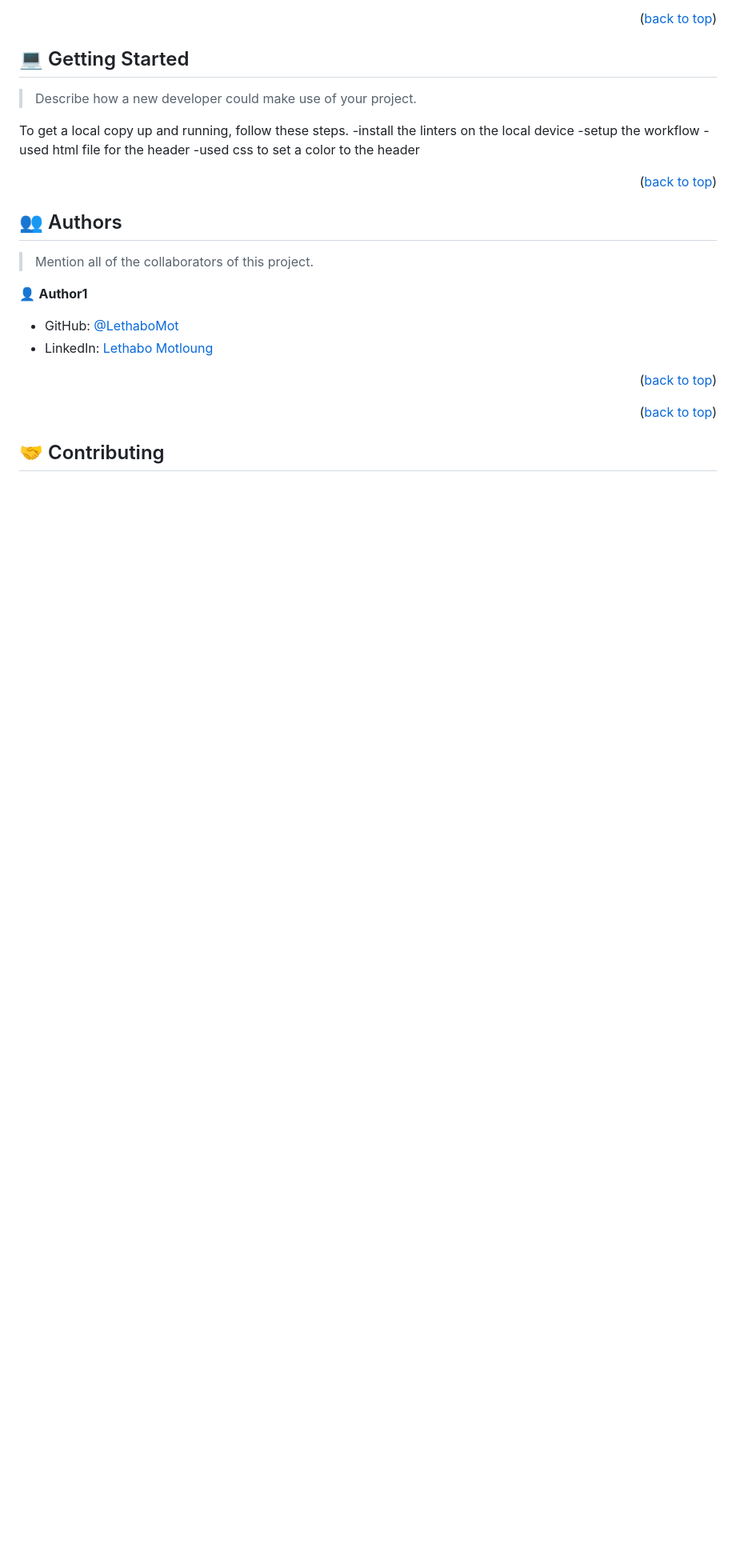
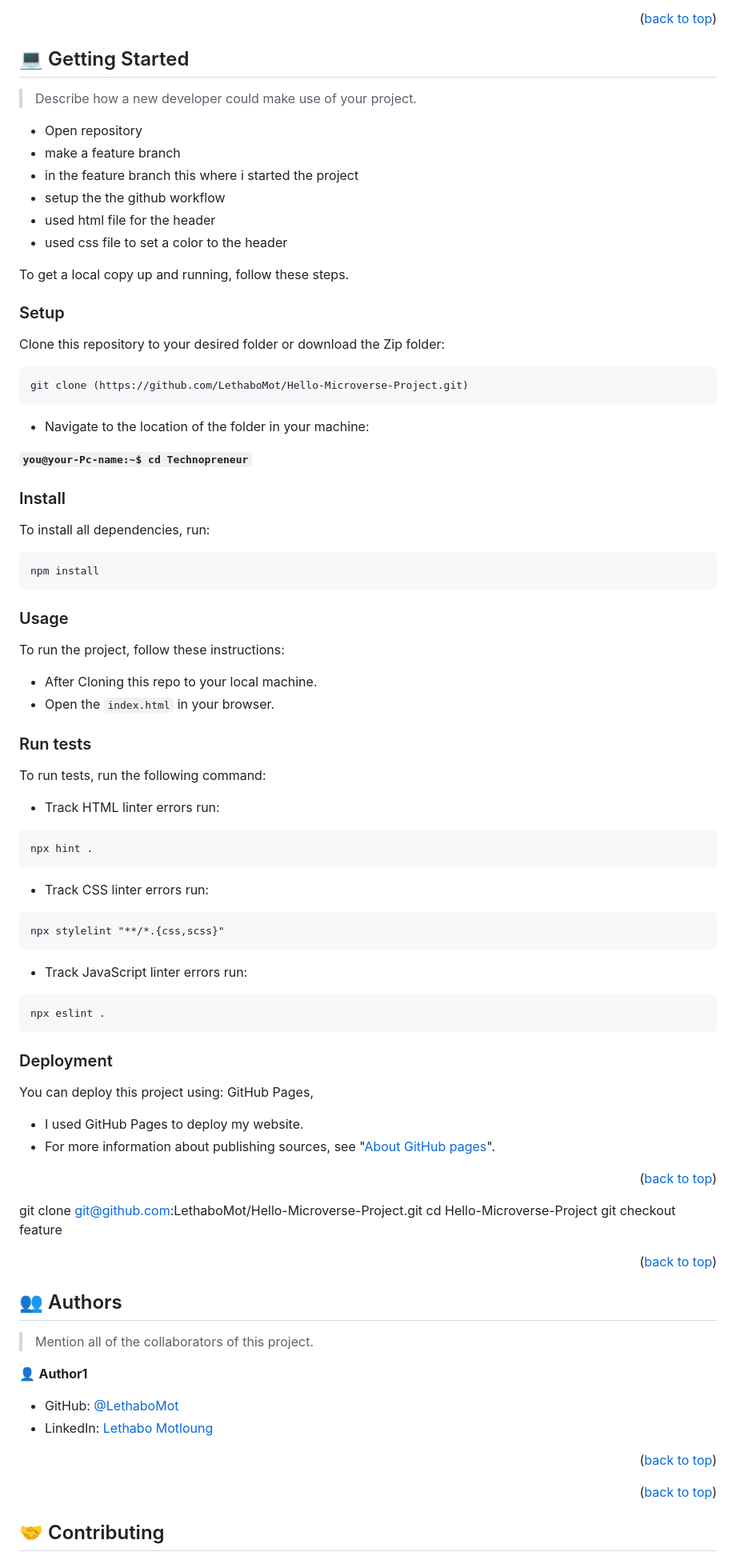
Before and after one commit to LethaboMot/Hello-Microverse-Project, a Markdown page: README.md, the part around one of its changes. Shown at 80% size. Rendered like a GitHub page; blank space fills up the shorter version.

````diff
--- a/README.md
+++ b/README.md
@@ -85,11 +90,71 @@ displaying hello microverse using html and setting the header to my favourite  c
 
 > Describe how a new developer could make use of your project.
 
+- Open  repository
+- make a feature branch
+- in the feature branch this where i started the project
+- setup the the github workflow
+- used html file for the header
+- used css file to set a color to the header
+
 To get a local copy up and running, follow these steps.
--install the linters on the local device
--setup the workflow
--used html file for the header
--used css to set a color to the header
+
+### Setup
+
+Clone this repository to your desired folder or download the Zip folder:
+
+```
+git clone (https://github.com/LethaboMot/Hello-Microverse-Project.git)
+```
+
+- Navigate to the location of the folder in your machine:
+
+**``you@your-Pc-name:~$ cd Technopreneur``**
+
+### Install
+
+To install all dependencies, run:
+
+```
+npm install
+```
+
+### Usage
+
+To run the project, follow these instructions:
+
+- After Cloning this repo to your local machine.
+- Open the `index.html` in your browser.
+
+### Run tests
+
+To run tests, run the following command:
+
+- Track HTML linter errors run:
+```
+npx hint .
+```
+- Track CSS linter errors run:
+```
+npx stylelint "**/*.{css,scss}"
+```
+- Track JavaScript linter errors run:
+```
+npx eslint .
+```
+
+### Deployment <a name="deployment"></a>
+
+You can deploy this project using: GitHub Pages,
+- I used GitHub Pages to deploy my website.
+- For more information about publishing sources, see "[About GitHub pages](https://docs.github.com/en/pages/getting-started-with-github-pages/about-github-pages#publishing-sources-for-github-pages-sites)".
+
+<p align="right">(<a href="#readme-top">back to top</a>)</p>
+
+
+git clone git@github.com:LethaboMot/Hello-Microverse-Project.git
+cd  Hello-Microverse-Project
+git checkout  feature
 
 <p align="right">(<a href="#readme-top">back to top</a>)</p>
 
````
Also changed, not shown: other parts of README.md (+7 -2 lines).
